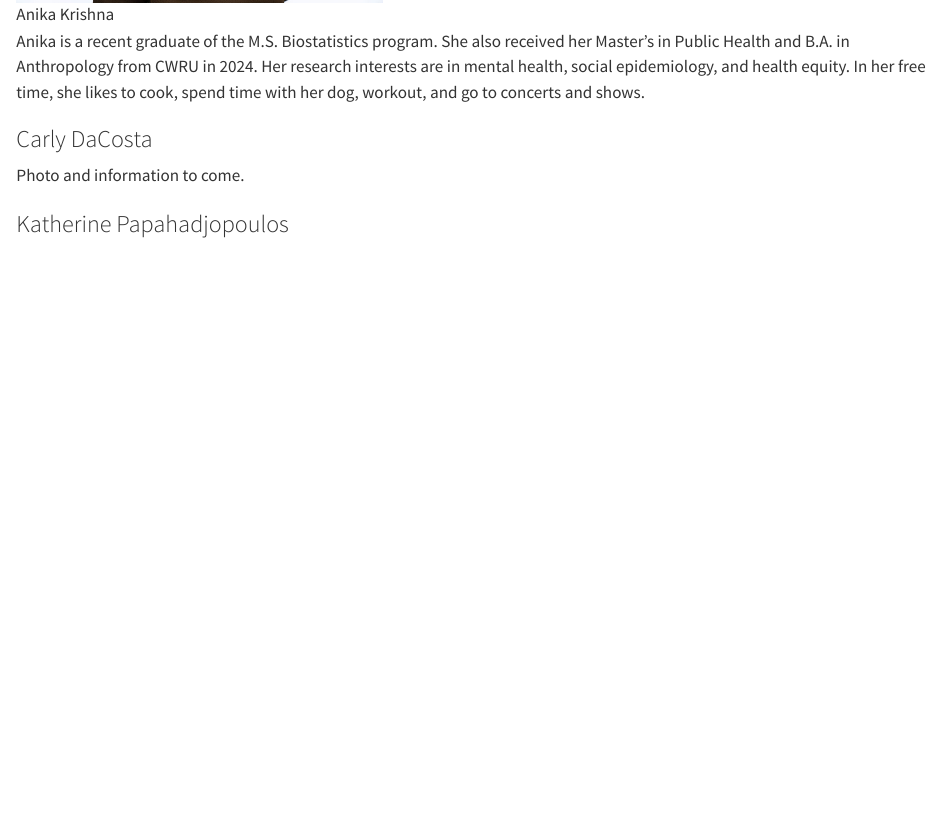
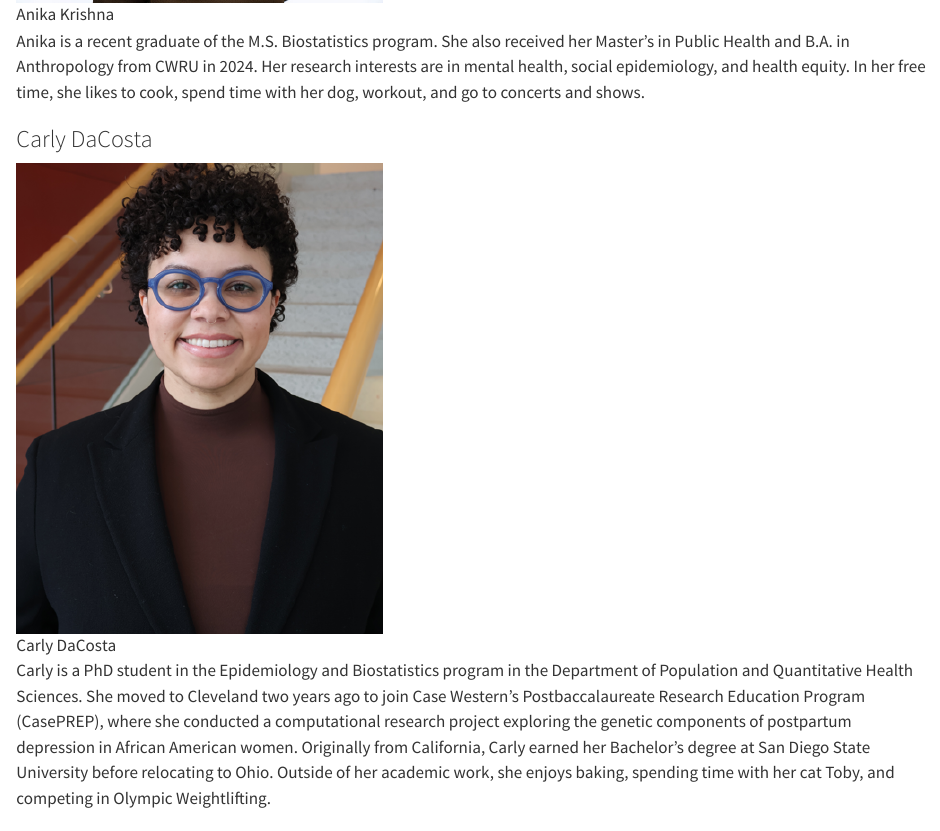
Before and after one commit to THOMASELOVE/431-syllabus-2025, a Quarto document (08_teachingassistants.qmd): the page in a window 1100 px wide, from 2180 px down. Rendered offline with R 4.5, knitr and Pandoc in place of Quarto, with nearby package versions.

Commit message:
Add Carly

```diff
--- a/08_teachingassistants.qmd
+++ b/08_teachingassistants.qmd
@@ -48,7 +48,9 @@
 
 ### Carly DaCosta {#sec-carly}
 
-Photo and information to come.
+![Carly DaCosta](images/Carly_DaCosta.png){width=40%}
+
+Carly is a PhD student in the Epidemiology and Biostatistics program in the Department of Population and Quantitative Health Sciences. She moved to Cleveland two years ago to join Case Western’s Postbaccalaureate Research Education Program (CasePREP), where she conducted a computational research project exploring the genetic components of postpartum depression in African American women. Originally from California, Carly earned her Bachelor’s degree at San Diego State University before relocating to Ohio. Outside of her academic work, she enjoys baking, spending time with her cat Toby, and competing in Olympic Weightlifting.
 
 ### Katherine Papahadjopoulos {#sec-katherine}
 
```
Also changed, not shown: docs/search.json, images/Carly_DaCosta.png (added), 2 other files.
